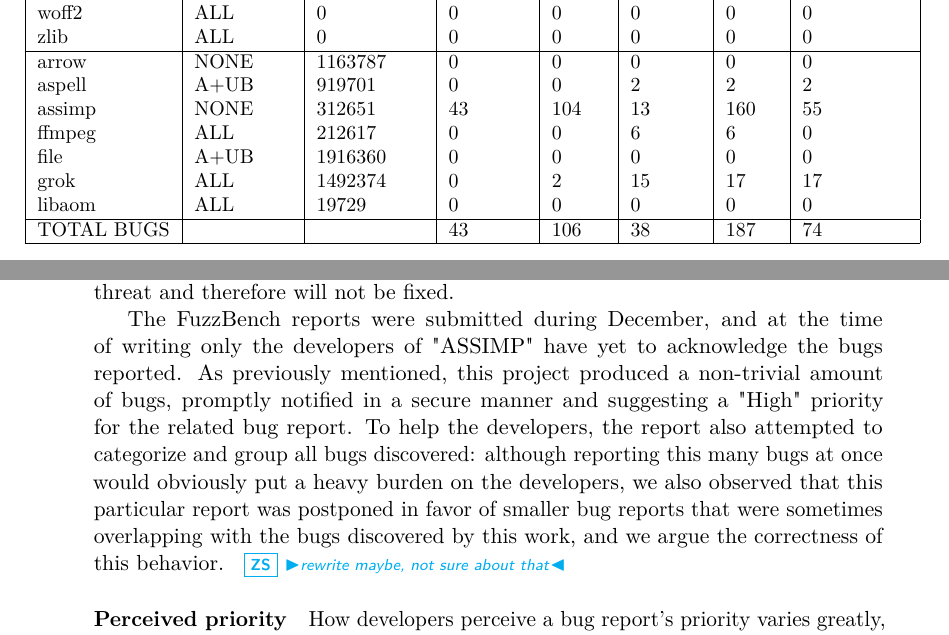
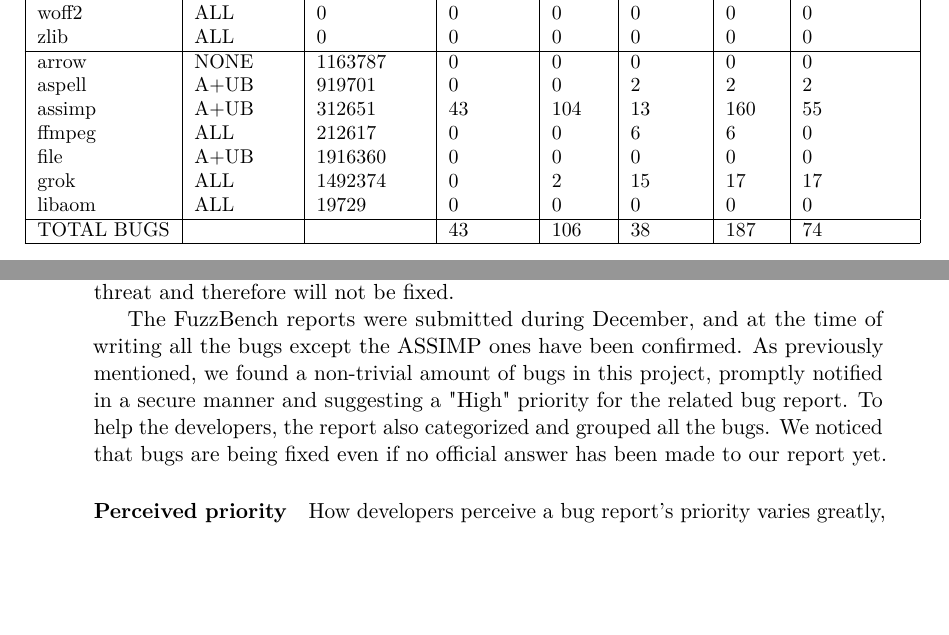
Before and after one commit to skorpion98/Master_Thesis, a LaTeX thesis (Tesi_magistrale.tex, which reads chapters/4-results.tex): two parts of pages 53 and 55 of 66, joined at a grey line, cut so that both start at the same text, the shorter picture padded with empty space. Compiled offline with pdfLaTeX.

Commit message:
fixing ASSIMP's comment

```diff
--- a/chapters/4-results.tex
+++ b/chapters/4-results.tex
@@ -147,7 +147,7 @@ zlib   &ALL   &$0$   &$0$   &$0$   &$0$   &$0$   &$0$ \\
 \hline
 arrow   &NONE   &$1163787$   &$0$   &$0$   &$0$   &$0$   &$0$ \\
 aspell   &A+UB   &$919701$   &$0$   &$0$   &$2$   &$2$   &$2$ \\
-assimp   &NONE   &$312651$   &$43$   &$104$   &$13$   &$160$   &$55$ \\
+assimp   &A+UB   &$312651$   &$43$   &$104$   &$13$   &$160$   &$55$ \\
 ffmpeg   &ALL   &$212617$   &$0$   &$0$   &$6$   &$6$   &$0$ \\
 file   &A+UB   &$1916360$   &$0$   &$0$   &$0$   &$0$   &$0$ \\
 grok   &ALL   &$1492374$   &$0$   &$2$   &$15$   &$17$   &$17$ \\
@@ -202,7 +202,7 @@ As previously shown, most of them were related to use-of-uninitialized-memory an
 There were some cases where the reports were accepted but with negative interactions, as the developers acknowledged the bugs but reprimanded the submitter: this was either because the work presented was effectively a duplicate of OSS-Fuzz and therefore useless (which indeed it was not), or because they thought the person who wrote them wanted to "collect yet another bug report" at their expense. Unfortunately, this highlights a bad practice when it comes to bug reporting: some developers expect the person who reports a bug to also provide a complete analysis and/or fix to lessen their work, which would obviously require extensive skills and knowledge of the project codebase, while some users send general or incomplete bug reports simply for the sake of adding a new bug under their name, which many developers consider to be harmful to their popularity because a buggy program will eventually become less trusted.
 Finally, there were also few cases where the submitted reports were rejected or simply ignored altogether. For example, when presented with a series of UUM bugs found by Valgrind, one developer replied by stating that configuring the tool to suppress a specific set of (apparently) false-positive errors from a specific list removed all the errors reported. In another case, the report was rejected because the developer did not trust the origin of the resources provided (i.e. buggy testcase and binary tested) for his own security. There was also an instance where the developer rejected the report because the provided testcase was too much specifically crafted to be a corner-case, in his opinion not effectively a real scenario that could pose a threat and therefore will not be fixed.
 
-The FuzzBench reports were submitted during December, and at the time of writing only the developers of "ASSIMP" have yet to acknowledge the bugs reported. As previously mentioned, this project produced a non-trivial amount of bugs, promptly notified in a secure manner and suggesting a "High" priority for the related bug report. To help the developers, the report also attempted to categorize and group all bugs discovered: although reporting this many bugs at once would obviously put a heavy burden on the developers, we also observed that this particular report was postponed in favor of smaller bug reports that were sometimes overlapping with the bugs discovered by this work, and we argue the correctness of this behavior. \ziosaba{rewrite maybe, not sure about that}
+The FuzzBench reports were submitted during December, and at the time of writing all the bugs except the ASSIMP ones have been confirmed. As previously mentioned, we found a non-trivial amount of bugs in this project, promptly notified in a secure manner and suggesting a "High" priority for the related bug report. To help the developers, the report also categorized and grouped all the bugs. We noticed that bugs are being fixed even if no official answer has been made to our report yet.
 
 
 \paragraph{Perceived priority} How developers perceive a bug report's priority varies greatly, and this difference becomes even more apparent when considering different kinds of bugs. In general, most bugs reported using ASan have been confirmed (at most) within 2 week of being reported, and then triaged and fixed shortly after. Using memory addresses incorrectly in a program will most likely cause problems on the stack and heap, easily leading into heap-based and stack-based corruption, and both scenarios are known to be some of the most popular attack vectors exploited by malicious people. Similarly, also most memory-related bugs reported using Valgrind have been confirmed and fixed in a matter of weeks. However, almost all bugs reported using UBSan have been ignored, with few exceptions: this is because undefined-behavior bugs often originate from basic arithmetic and logic operations, with a common belief that such mistakes are unlikely to be too harmful and can be addressed later. A simple search on the CVE database \cite{cve} using keywords like "integer overflow", "privilege escalation" and "remote command execution" produced thousands of results, showing how even the most basic, trivial and simple mistakes could have catastrophic consequences, therefore the behavior exhibited by the developers on this kind of bugs is unacceptable.
```
